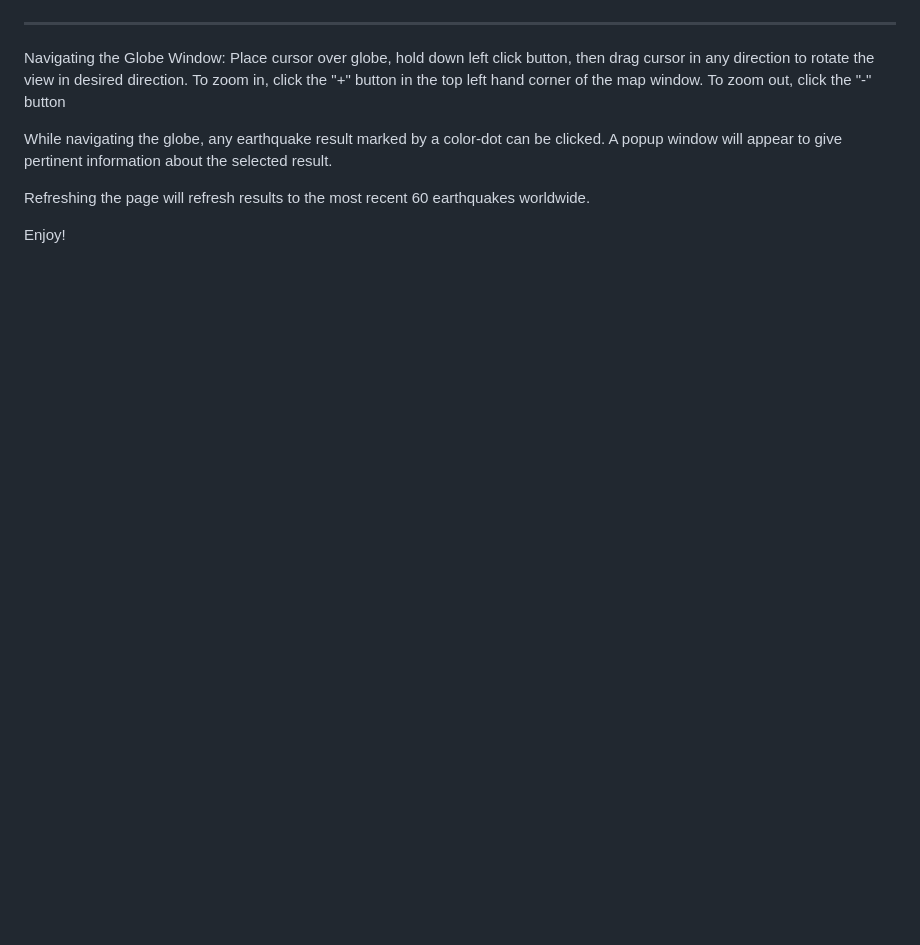
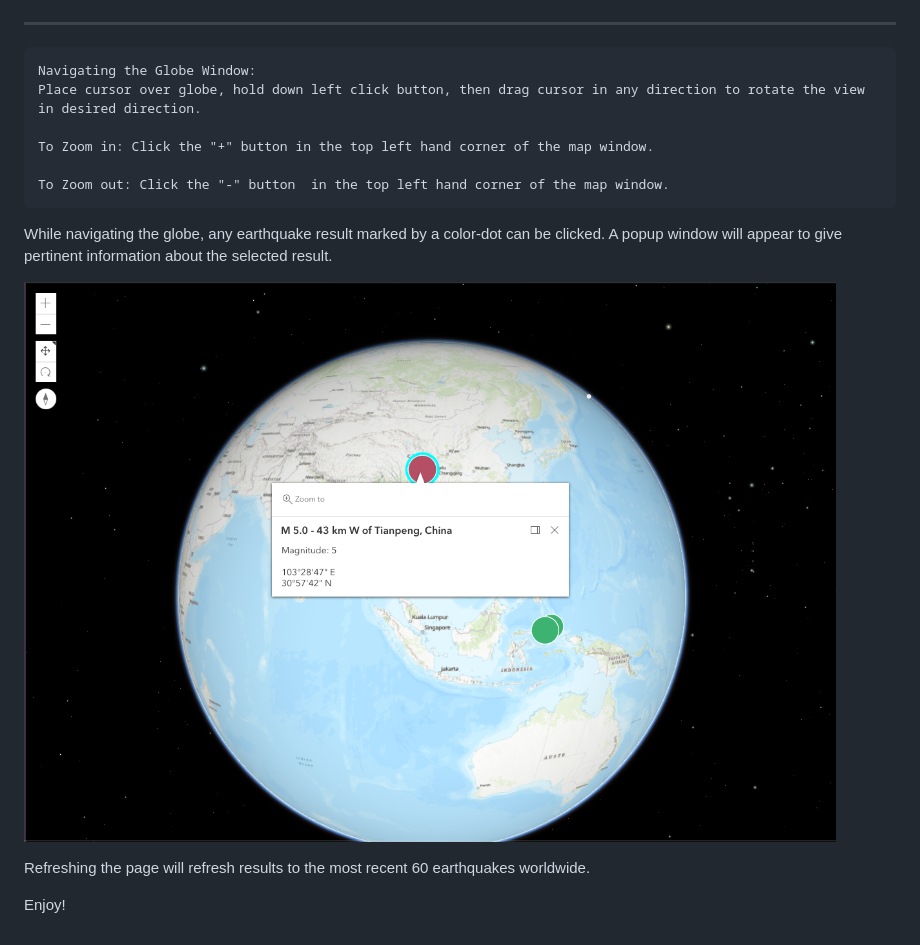
Before and after one commit to rrr5458/earthquake, a Markdown page: README.md, the part around the change printed below. GitHub-like rendering; pictures changed too: Popup.png (added); blank space fills up the shorter version.

Commit message:
final readme changes

```diff
--- a/README.md
+++ b/README.md
@@ -40,10 +40,18 @@ The selected earthquake (via the "Show Me" button) will be displayed with a teal
 
 ![Teal Marker](TealMarker.png)
 _________
+<pre>
+Navigating the Globe Window:
+Place cursor over globe, hold down left click button, then drag cursor in any direction to rotate the view in desired direction.
 
-Navigating the Globe Window: Place cursor over globe, hold down left click button, then drag cursor in any direction to rotate the view in desired direction.  To zoom in, click the "+" button in the top left hand corner of the map window.  To zoom out, click the "-" button
+To Zoom in: Click the "+" button in the top left hand corner of the map window.
+
+To Zoom out: Click the "-" button  in the top left hand corner of the map window.
+</pre>
 
 While navigating the globe, any earthquake result marked by a color-dot can be clicked.  A popup window will appear to give pertinent information about the selected result.
+
+![Result Popup](Popup.png)
 
 Refreshing the page will refresh results to the most recent 60 earthquakes worldwide.
 
```
Also changed, not shown: other parts of README.md (+4 -4 lines).
